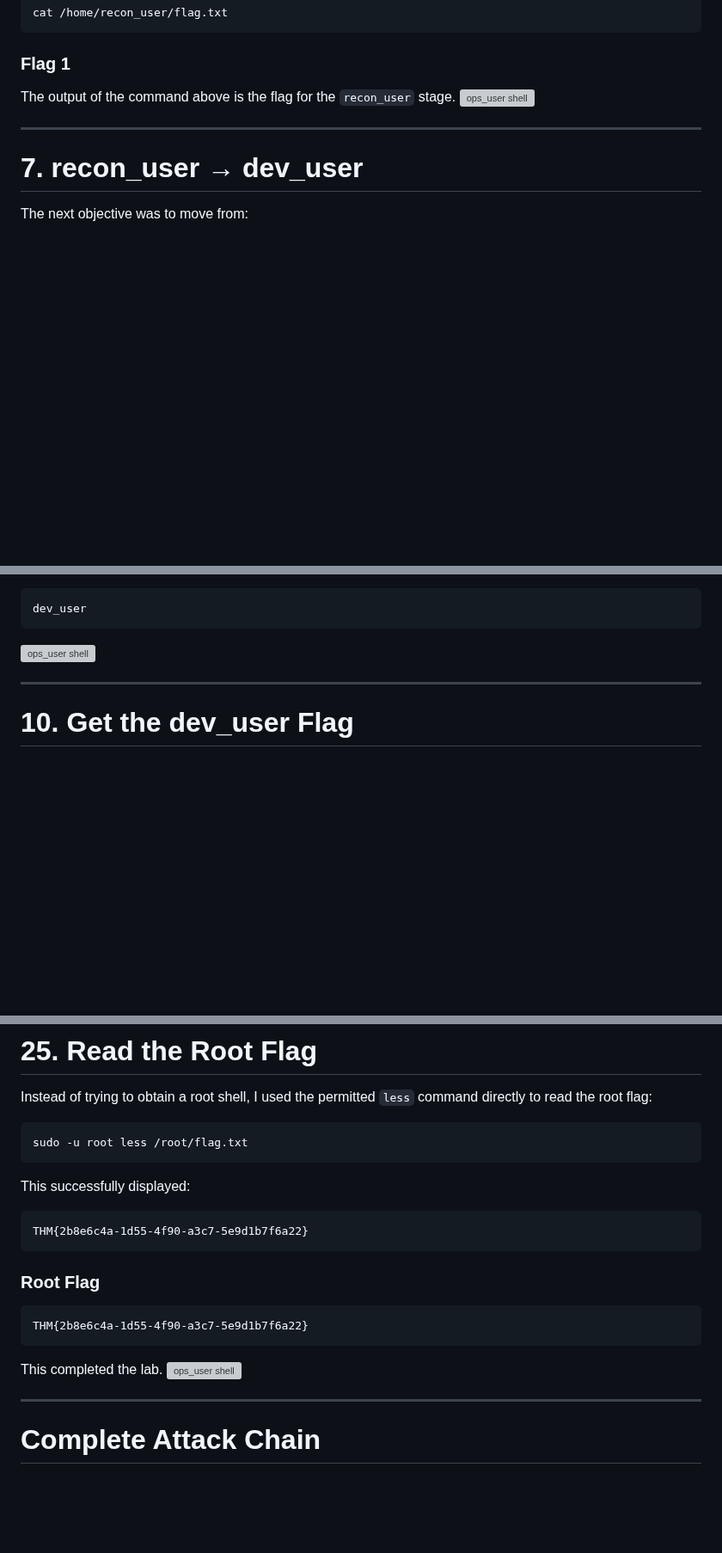
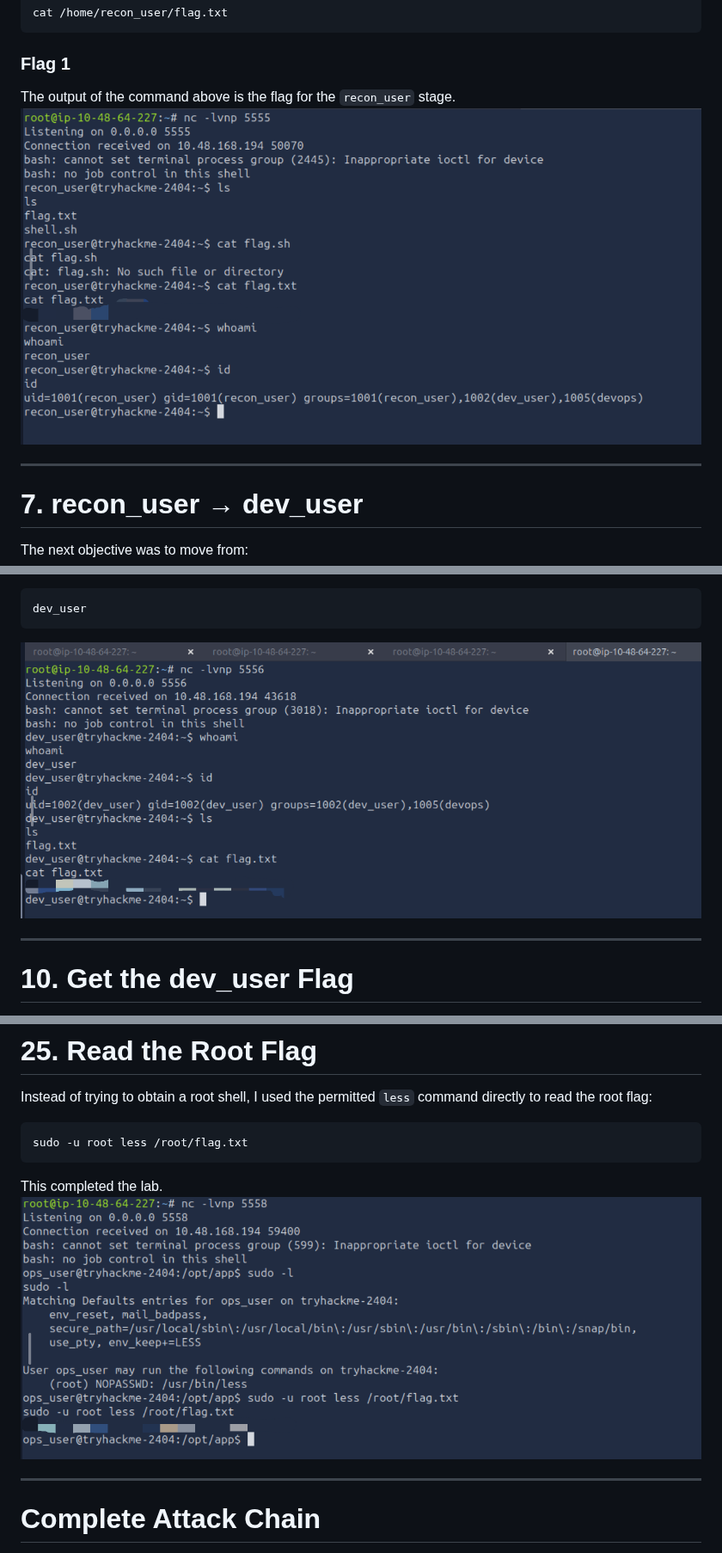
Before and after one commit to jzterr/TryHackMe-Writeups, a Markdown page: Linux-Privilege-Escalation/Misconfigured-Internal-Automation-Pipeline.md, 3 parts joined by grey strips. Shown at 86% size. Rendered like a GitHub page; pictures changed too: Linux-Privilege-Escalation/Screenshots/dev2.png (added), Linux-Privilege-Escalation/Screenshots/recon2.png (added), Linux-Privilege-Escalation/Screenshots/root2.png (added); blank space fills up the shorter version; grey boxes are pictures that could not be loaded.

Commit message:
No flag visible

````diff
--- a/Linux-Privilege-Escalation/Misconfigured-Internal-Automation-Pipeline.md
+++ b/Linux-Privilege-Escalation/Misconfigured-Internal-Automation-Pipeline.md
@@ -244,7 +244,7 @@ cat /home/recon_user/flag.txt
 ### Flag 1
 
 The output of the command above is the flag for the `recon_user` stage.
-![ops_user shell](Screenshots/recon.png)
+![ops_user shell](Screenshots/recon2.png)
 
 ---
 
@@ -373,7 +373,7 @@ The result showed:
 ```text
 dev_user
 ```
-![ops_user shell](Screenshots/dev.png)
+![ops_user shell](Screenshots/dev2.png)
 
 ---
 
@@ -845,20 +845,10 @@ Instead of trying to obtain a root shell, I used the permitted `less` command di
 sudo -u root less /root/flag.txt
 ```
 
-This successfully displayed:
 
-```text
-THM{2b8e6c4a-1d55-4f90-a3c7-5e9d1b7f6a22}
-```
-
-### Root Flag
-
-```text
-THM{2b8e6c4a-1d55-4f90-a3c7-5e9d1b7f6a22}
-```
 
 This completed the lab.
-![ops_user shell](Screenshots/root.png)
+![ops_user shell](Screenshots/root2.png)
 
 ---
 
````
Also changed, not shown: other parts of Linux-Privilege-Escalation/Misconfigured-Internal-Automation-Pipeline.md (+1 -1 lines), Linux-Privilege-Escalation/Screenshots/sh.png (renamed from Linux-Privilege-Escalation/Screenshots/Pasted image 20260911125330.png).
